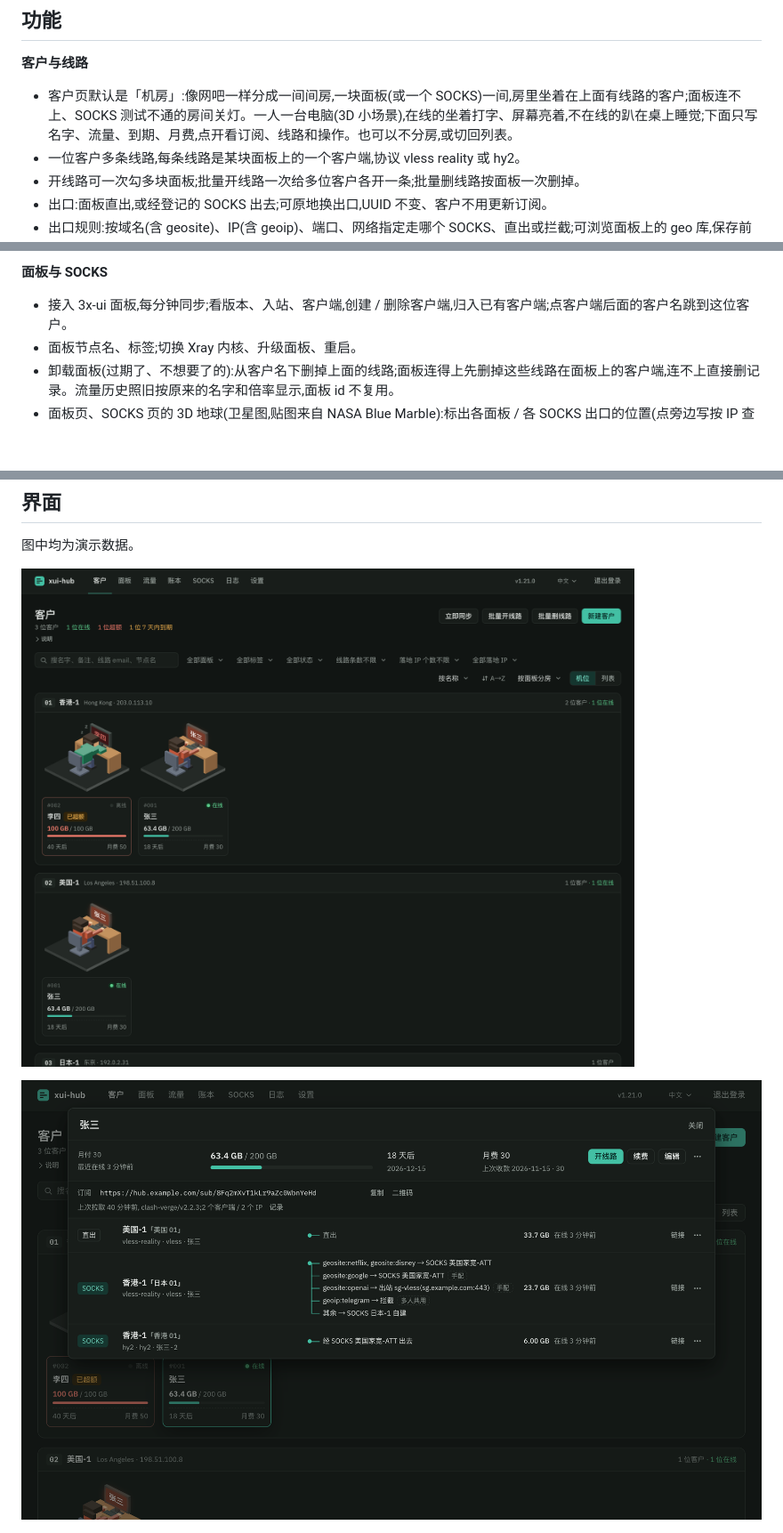
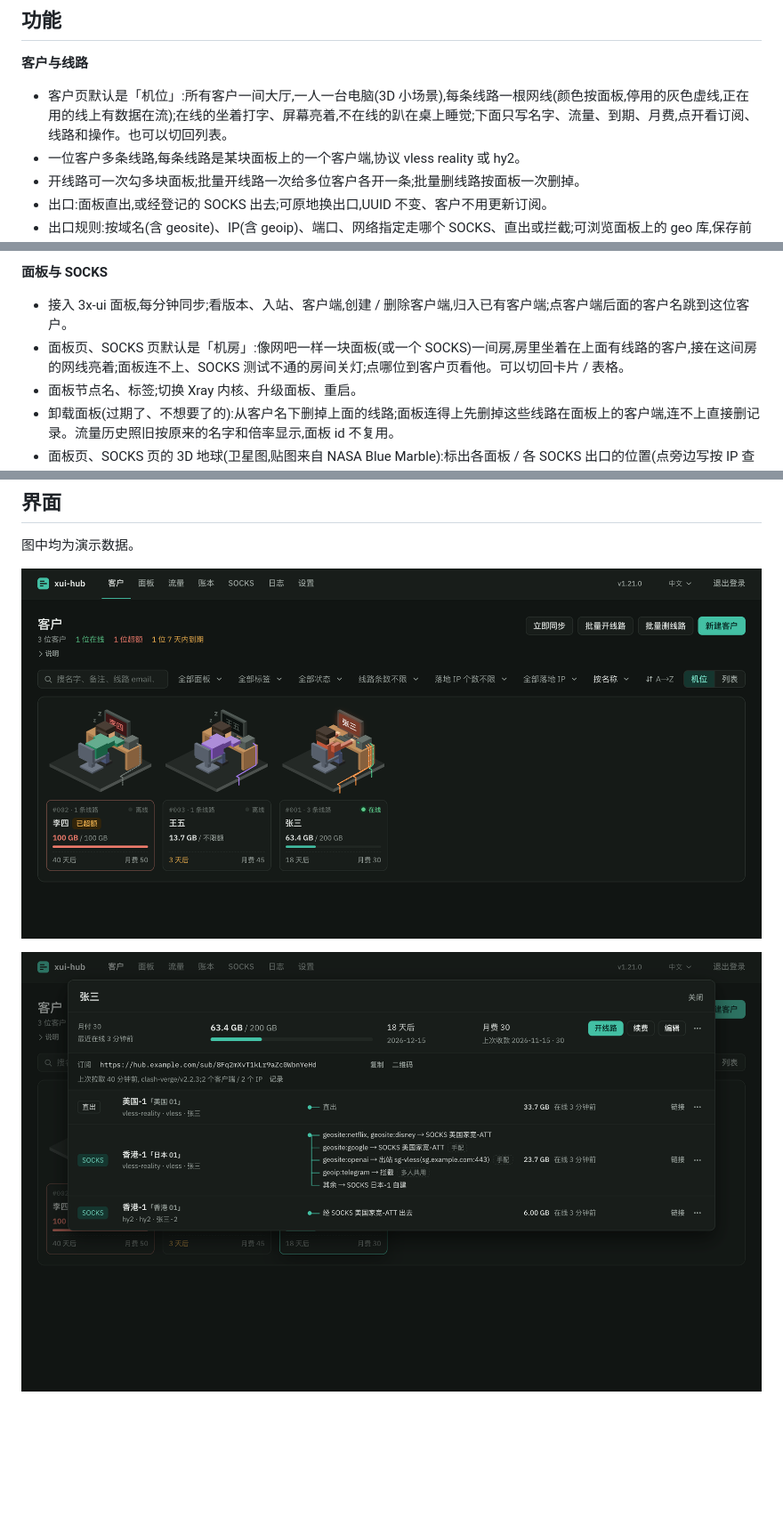
Before and after one commit to fishermanxzx/xui-hub, a Markdown page: README.md, 3 parts joined by grey strips. Shown at 89% size. Drawn GitHub-style; pictures changed too: docs/images/customer.png, docs/images/customers.png; blank space fills up the shorter version.

Commit message:
客户页以客户为主:一间大厅,一人一台电脑,每条线路一根网线(颜色按面板、停用虚线、在线有数据流);机房分房挪到面板页 / SOCKS 页(默认机房,可切卡片 / 表格) (#65)
Co-authored-by: Claude Opus 5.5 <noreply@anthropic.com>

```diff
--- a/README.md
+++ b/README.md
@@ -82,7 +82,7 @@ bash <(curl -fsSL https://raw.githubusercontent.com/fishermanxzx/xui-hub/main/sc
 
 **客户与线路**
 
-- 客户页默认是「机房」:像网吧一样分成一间间房,一块面板(或一个 SOCKS)一间,房里坐着在上面有线路的客户;面板连不上、SOCKS 测试不通的房间关灯。一人一台电脑(3D 小场景),在线的坐着打字、屏幕亮着,不在线的趴在桌上睡觉;下面只写名字、流量、到期、月费,点开看订阅、线路和操作。也可以不分房,或切回列表。
+- 客户页默认是「机位」:所有客户一间大厅,一人一台电脑(3D 小场景),每条线路一根网线(颜色按面板,停用的灰色虚线,正在用的线上有数据在流);在线的坐着打字、屏幕亮着,不在线的趴在桌上睡觉;下面只写名字、流量、到期、月费,点开看订阅、线路和操作。也可以切回列表。
 - 一位客户多条线路,每条线路是某块面板上的一个客户端,协议 vless reality 或 hy2。
 - 开线路可一次勾多块面板;批量开线路一次给多位客户各开一条;批量删线路按面板一次删掉。
 - 出口:面板直出,或经登记的 SOCKS 出去;可原地换出口,UUID 不变、客户不用更新订阅。
@@ -104,6 +104,7 @@ bash <(curl -fsSL https://raw.githubusercontent.com/fishermanxzx/xui-hub/main/sc
 **面板与 SOCKS**
 
 - 接入 3x-ui 面板,每分钟同步;看版本、入站、客户端,创建 / 删除客户端,归入已有客户端;点客户端后面的客户名跳到这位客户。
+- 面板页、SOCKS 页默认是「机房」:像网吧一样一块面板(或一个 SOCKS)一间房,房里坐着在上面有线路的客户,接在这间房的网线亮着;面板连不上、SOCKS 测试不通的房间关灯;点哪位到客户页看他。可以切回卡片 / 表格。
 - 面板节点名、标签;切换 Xray 内核、升级面板、重启。
 - 卸载面板(过期了、不想要了的):从客户名下删掉上面的线路;面板连得上先删掉这些线路在面板上的客户端,连不上直接删记录。流量历史照旧按原来的名字和倍率显示,面板 id 不复用。
 - 面板页、SOCKS 页的 3D 地球(卫星图,贴图来自 NASA Blue Marble):标出各面板 / 各 SOCKS 出口的位置(点旁边写按 IP 查到的城市)和分布在哪些国家、地区(可拖动、自动旋转),点一下跳到那一个。位置按 IP 查公开的 IP 库(ipwho.is / ipinfo.io,只在打开地球时查;SOCKS 按测出来的出口 IP),不准可以手动填坐标。
```
Also changed, not shown: docs/images/geo.png, docs/images/open-line.png, docs/images/panels.png, docs/images/socks.png, 11 other files.
